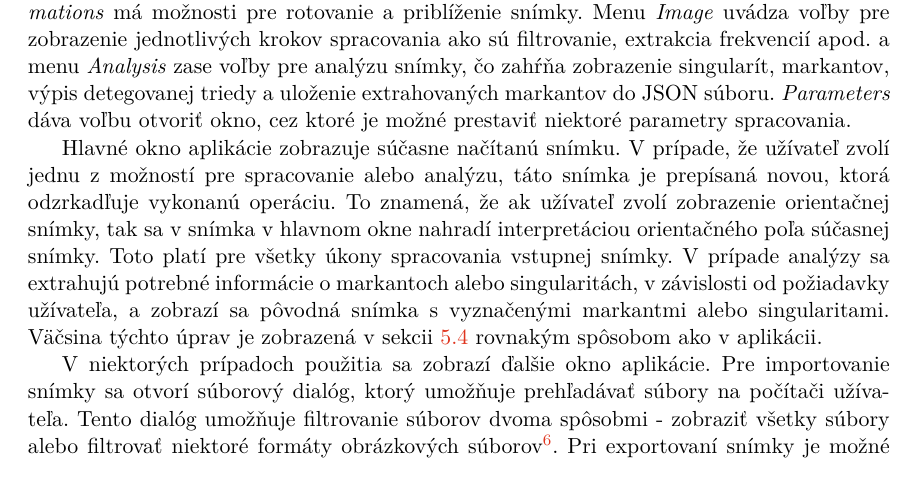
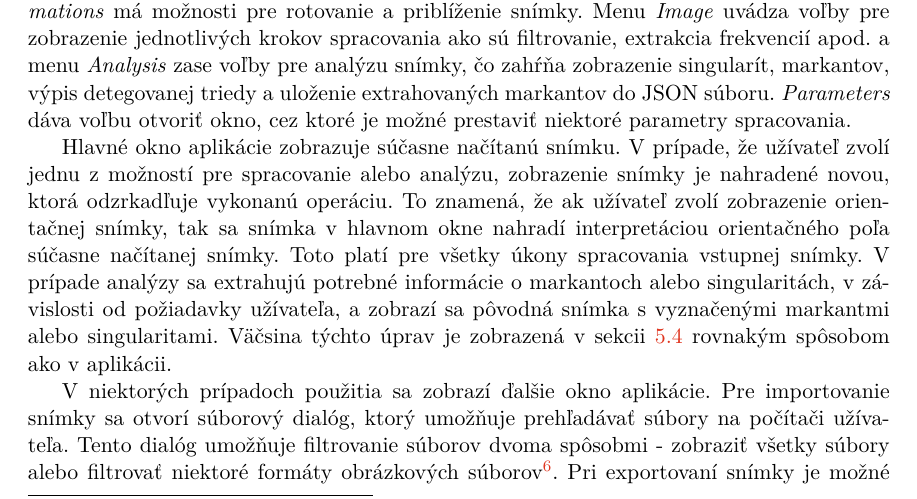
Before and after one commit to pemeth/wsq_editor, a LaTeX thesis (doc/xnemet04.tex, which reads doc/projekt-01-kapitoly-chapters.tex): part of page 39 of 56, cut so that both start at the same text. Compiled offline with pdfLaTeX.

Commit message:
Typo and wording fixes

```diff
--- a/doc/projekt-01-kapitoly-chapters.tex
+++ b/doc/projekt-01-kapitoly-chapters.tex
@@ -1186,11 +1186,11 @@
   \emph{Analysis} zase voľby pre analýzu snímky, čo zahŕňa zobrazenie singularít, markantov, výpis detegovanej triedy a uloženie extrahovaných markantov do
   JSON súboru. \emph{Parameters} dáva voľbu otvoriť okno, cez ktoré je možné prestaviť niektoré parametry spracovania.
 
-  Hlavné okno aplikácie zobrazuje súčasne načítanú snímku. V prípade, že užívateľ zvolí jednu z možností pre spracovanie alebo analýzu, táto snímka je
-  prepísaná novou, ktorá odzrkadľuje vykonanú operáciu. To znamená, že ak užívateľ zvolí zobrazenie orientačnej snímky, tak sa v snímka v hlavnom okne nahradí
-  interpretáciou orientačného poľa súčasnej snímky. Toto platí pre všetky úkony spracovania vstupnej snímky. V prípade analýzy sa extrahujú potrebné informácie
-  o markantoch alebo singularitách, v závislosti od požiadavky užívateľa, a zobrazí sa pôvodná snímka s vyznačenými markantmi alebo singularitami. Väčsina
-  týchto úprav je zobrazená v sekcii~{\ref{sec:algoritmy}} rovnakým spôsobom ako v aplikácii.
+  Hlavné okno aplikácie zobrazuje súčasne načítanú snímku. V prípade, že užívateľ zvolí jednu z možností pre spracovanie alebo analýzu, zobrazenie snímky je
+  nahradené novou, ktorá odzrkadľuje vykonanú operáciu. To znamená, že ak užívateľ zvolí zobrazenie orientačnej snímky, tak sa snímka v hlavnom okne nahradí
+  interpretáciou orientačného poľa súčasne načítanej snímky. Toto platí pre všetky úkony spracovania vstupnej snímky. V prípade analýzy sa extrahujú potrebné
+  informácie o markantoch alebo singularitách, v závislosti od požiadavky užívateľa, a zobrazí sa pôvodná snímka s vyznačenými markantmi alebo singularitami.
+  Väčsina týchto úprav je zobrazená v sekcii~{\ref{sec:algoritmy}} rovnakým spôsobom ako v aplikácii.
 
   V niektorých prípadoch použitia sa zobrazí ďalšie okno aplikácie. Pre importovanie snímky sa otvorí súborový dialóg, ktorý umožňuje prehľadávať súbory
   na počítači užívateľa. Tento dialóg umožňuje filtrovanie súborov dvoma spôsobmi - zobraziť všetky súbory alebo filtrovať niektoré formáty obrázkových
```
